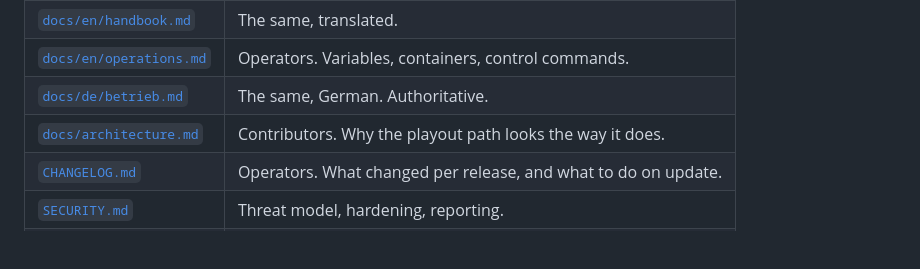
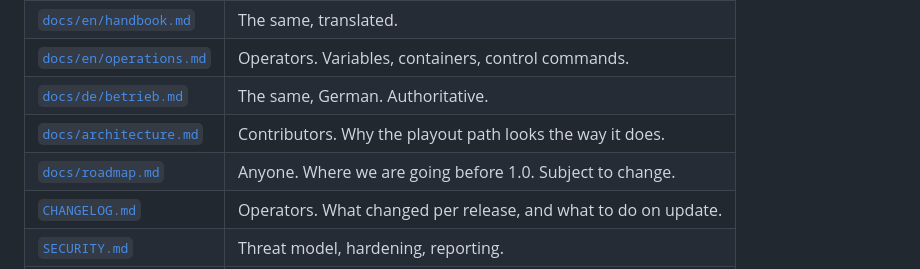
Before and after one commit to RadioRing/radioring, a Markdown page: README.md, the part around the change. Drawn GitHub-style; blank space fills up the shorter version.

Commit message:
Some ideas for a roadmap?

```diff
--- a/README.md
+++ b/README.md
@@ -185,6 +185,7 @@ language rule and the typography rule (no em dashes, no ellipsis characters) whi
 | [`docs/en/operations.md`](docs/en/operations.md) | Operators. Variables, containers, control commands. |
 | [`docs/de/betrieb.md`](docs/de/betrieb.md) | The same, German. Authoritative. |
 | [`docs/architecture.md`](docs/architecture.md) | Contributors. Why the playout path looks the way it does. |
+| [`docs/roadmap.md`](docs/roadmap.md) | Anyone. Where we are going before 1.0. Subject to change. |
 | [`CHANGELOG.md`](CHANGELOG.md) | Operators. What changed per release, and what to do on update. |
 | [`SECURITY.md`](SECURITY.md) | Threat model, hardening, reporting. |
 | [`CONTRIBUTING.md`](CONTRIBUTING.md) | Contributors. |
```
Also changed, not shown: docs/roadmap.md (added, +160 -0 lines).
